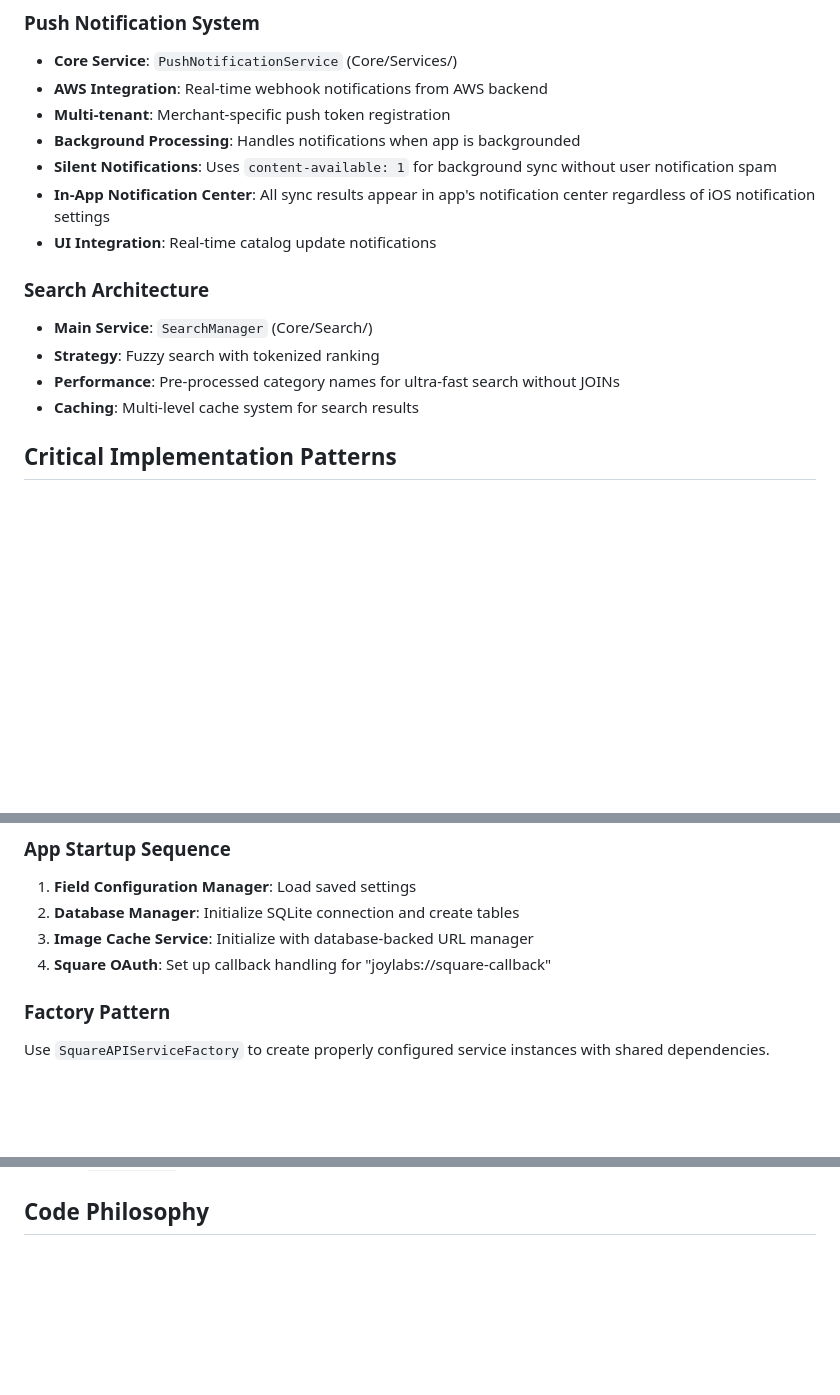
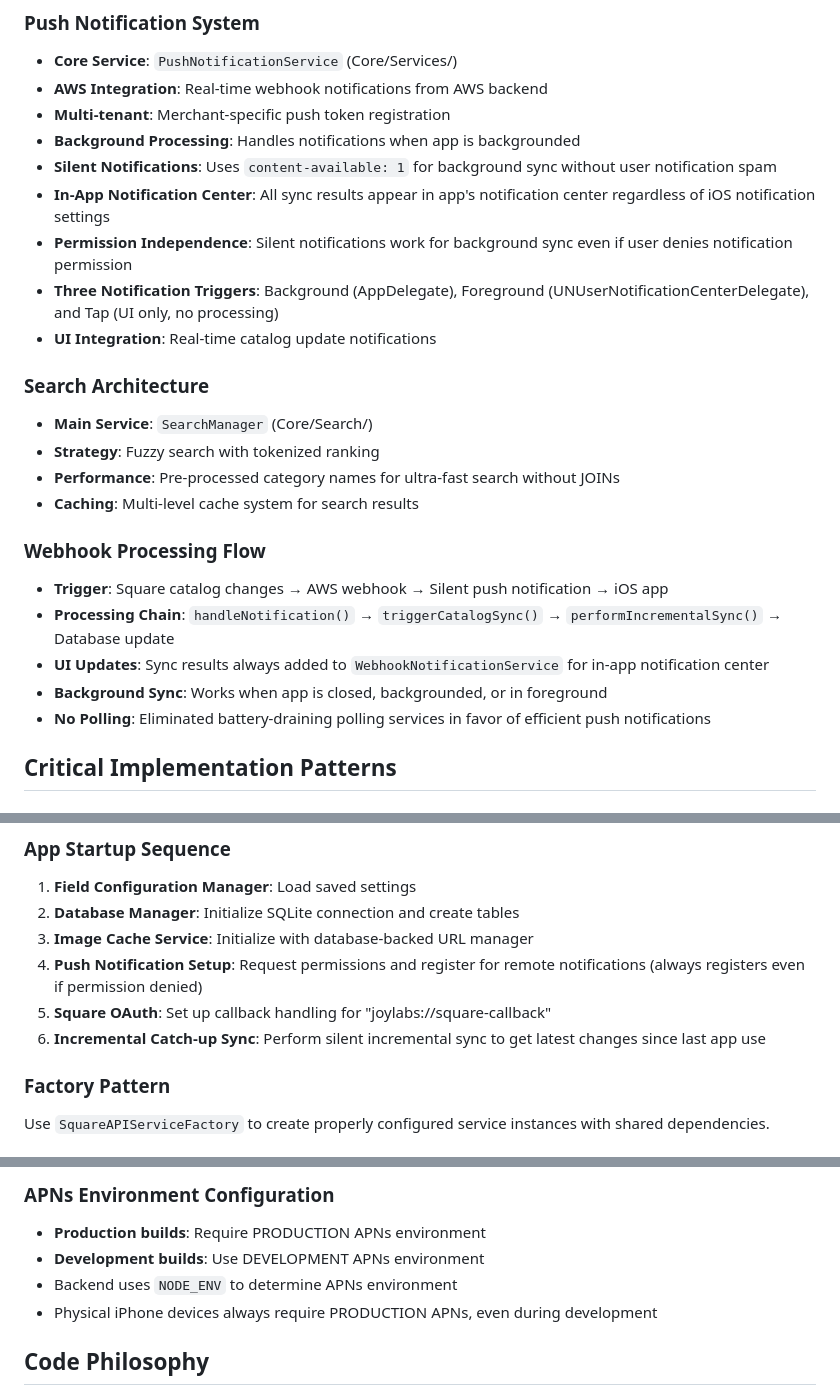
Before and after one commit to withjoylabs/joylabs-catalogue-app, a Markdown page: JoyLabs_iOS_Port/CLAUDE.md, 3 parts joined by grey strips. Rendered like a GitHub page; blank space fills up the shorter version.

```diff
--- a/JoyLabs_iOS_Port/CLAUDE.md
+++ b/JoyLabs_iOS_Port/CLAUDE.md
@@ -89,6 +91,8 @@ The codebase follows a **modular service-oriented architecture** with these key
 - **Background Processing**: Handles notifications when app is backgrounded
 - **Silent Notifications**: Uses `content-available: 1` for background sync without user notification spam
 - **In-App Notification Center**: All sync results appear in app's notification center regardless of iOS notification settings
+- **Permission Independence**: Silent notifications work for background sync even if user denies notification permission
+- **Three Notification Triggers**: Background (AppDelegate), Foreground (UNUserNotificationCenterDelegate), and Tap (UI only, no processing)
 - **UI Integration**: Real-time catalog update notifications
 
 ### Search Architecture
@@ -96,6 +100,13 @@ The codebase follows a **modular service-oriented architecture** with these key
 - **Strategy**: Fuzzy search with tokenized ranking
 - **Performance**: Pre-processed category names for ultra-fast search without JOINs
 - **Caching**: Multi-level cache system for search results
+
+### Webhook Processing Flow
+- **Trigger**: Square catalog changes → AWS webhook → Silent push notification → iOS app
+- **Processing Chain**: `handleNotification()` → `triggerCatalogSync()` → `performIncrementalSync()` → Database update
+- **UI Updates**: Sync results always added to `WebhookNotificationService` for in-app notification center
+- **Background Sync**: Works when app is closed, backgrounded, or in foreground
+- **No Polling**: Eliminated battery-draining polling services in favor of efficient push notifications
 
 ## Critical Implementation Patterns
 
@@ -149,7 +160,9 @@ Task { @MainActor in
 1. **Field Configuration Manager**: Load saved settings
 2. **Database Manager**: Initialize SQLite connection and create tables
 3. **Image Cache Service**: Initialize with database-backed URL manager
-4. **Square OAuth**: Set up callback handling for "joylabs://square-callback"
+4. **Push Notification Setup**: Request permissions and register for remote notifications (always registers even if permission denied)
+5. **Square OAuth**: Set up callback handling for "joylabs://square-callback"
+6. **Incremental Catch-up Sync**: Perform silent incremental sync to get latest changes since last app use
 
 ### Factory Pattern
 Use `SquareAPIServiceFactory` to create properly configured service instances with shared dependencies.
@@ -244,2 +307,8 @@ The app uses NotificationCenter for cross-component communication:
+### APNs Environment Configuration
+- **Production builds**: Require PRODUCTION APNs environment
+- **Development builds**: Use DEVELOPMENT APNs environment
+- Backend uses `NODE_ENV` to determine APNs environment
+- Physical iPhone devices always require PRODUCTION APNs, even during development
+
 ## Code Philosophy
 - Always aim for professional, robust solution that properly handles asynchronous operations - exactly what any modern app would do!
```
Also changed, not shown: other parts of JoyLabs_iOS_Port/CLAUDE.md (+53 -1 lines).
